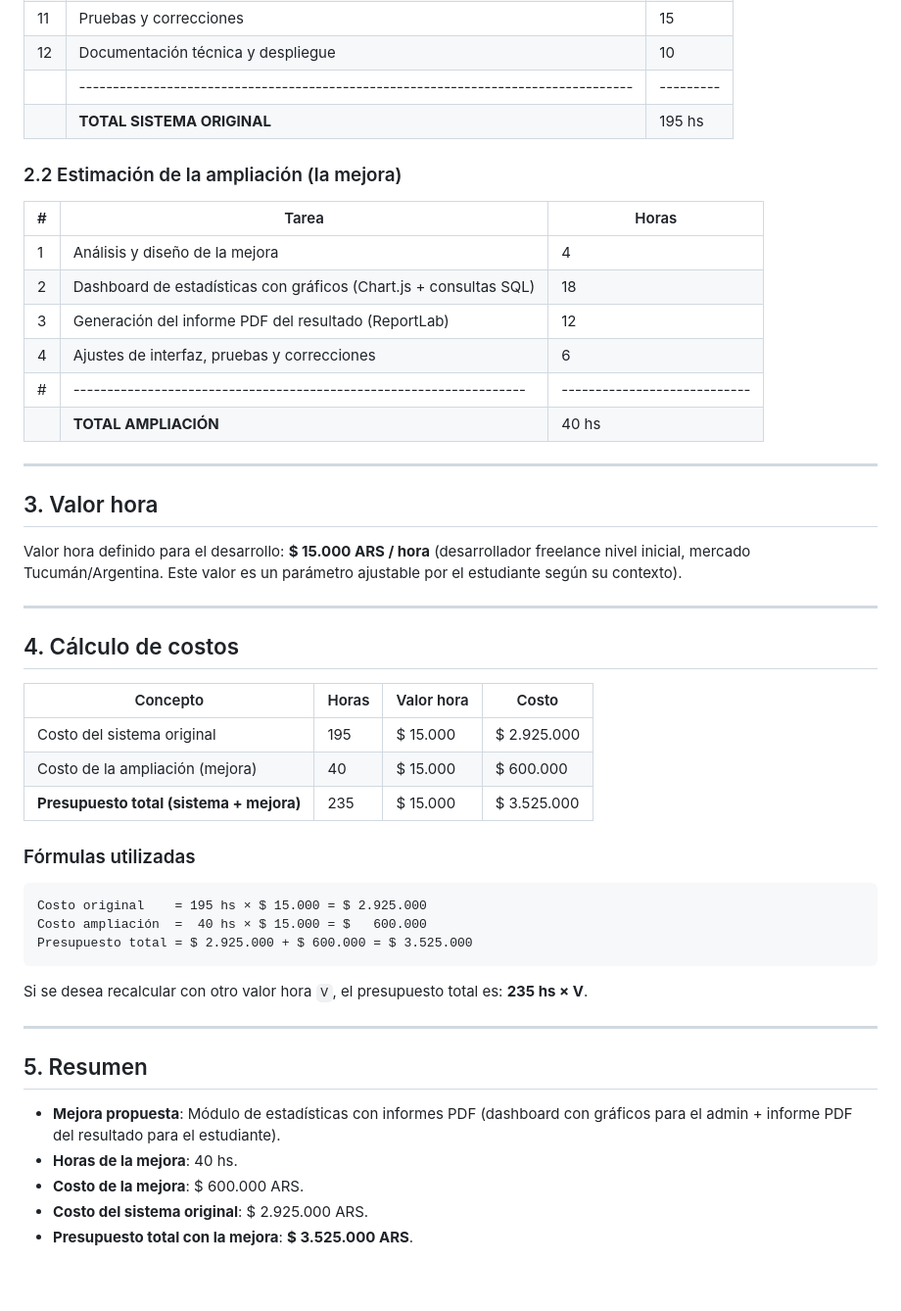
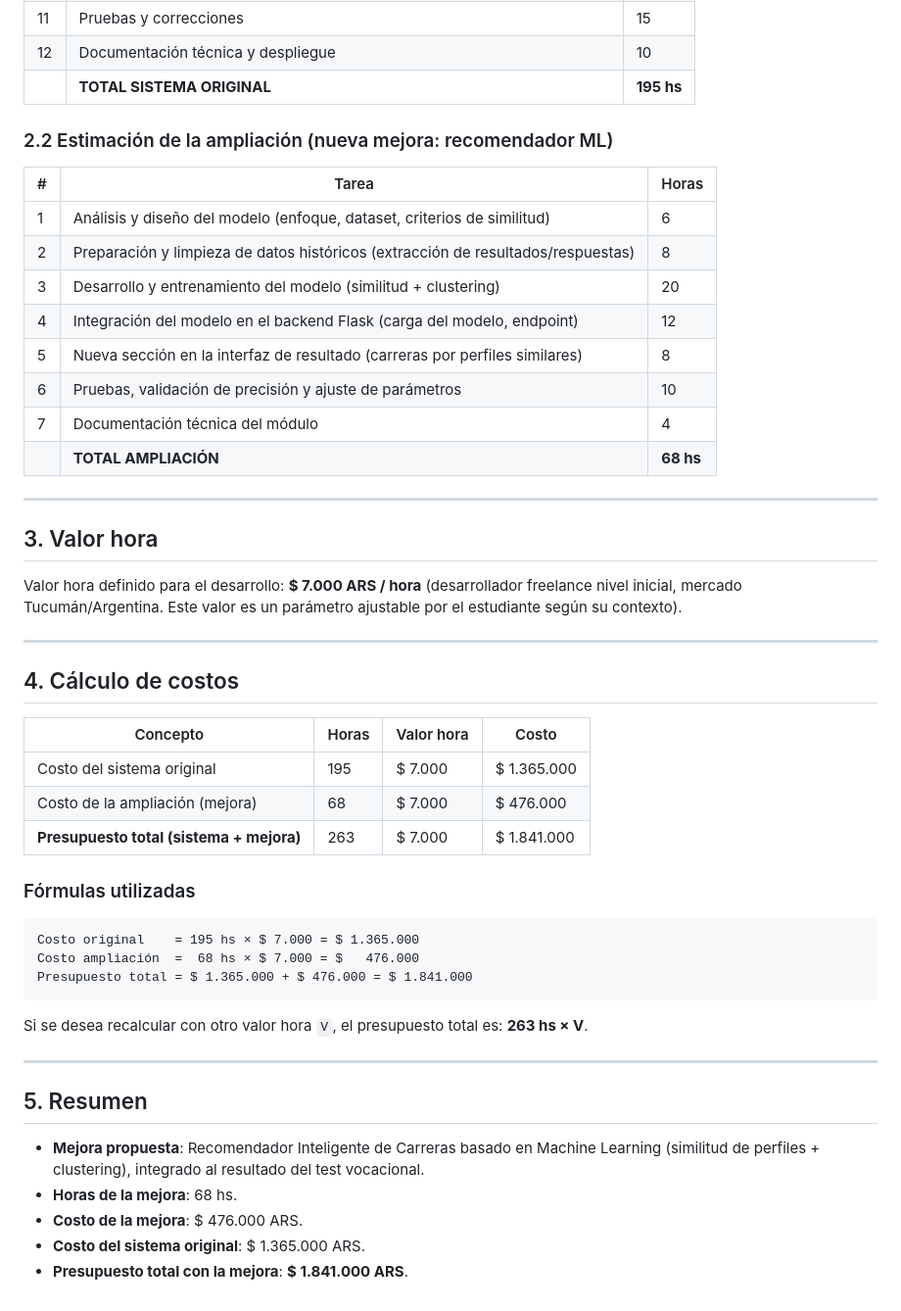
Before and after one commit to faabru/Futuro-360, a Markdown page: docs/mejora_y_presupuesto.md, the part around one of its changes. Shown at 98% size. GitHub-like rendering.

````diff
--- a/docs/mejora_y_presupuesto.md
+++ b/docs/mejora_y_presupuesto.md
@@ -81,25 +83,26 @@ La mejora agrega dos funcionalidades nuevas al sistema existente:
 |  10  | Diseño de interfaz, responsive y temas (claro/oscuro)                            |   15    |
 |  11  | Pruebas y correcciones                                                           |   15    |
 |  12  | Documentación técnica y despliegue                                               |   10    |
-|      |----------------------------------------------------------------------------------|---------|
-|      | **TOTAL SISTEMA ORIGINAL**                                                       | 195 hs  |
+|      | **TOTAL SISTEMA ORIGINAL**                                                       | **195 hs** |
 
-### 2.2 Estimación de la ampliación (la mejora)
+### 2.2 Estimación de la ampliación (nueva mejora: recomendador ML)
 
-| # |                        Tarea                                      |            Horas           |
-|---|-------------------------------------------------------------------|----------------------------|
-| 1 | Análisis y diseño de la mejora                                    |              4             |
-| 2 | Dashboard de estadísticas con gráficos (Chart.js + consultas SQL) |             18             |
-| 3 | Generación del informe PDF del resultado (ReportLab)              |             12             |
-| 4 | Ajustes de interfaz, pruebas y correcciones                       |              6             |
-| # |-------------------------------------------------------------------|----------------------------|
-| | **TOTAL AMPLIACIÓN**                                                |            40 hs           |
+|   #  |                                   Tarea                                          |  Horas  |
+|------|------------------------------------------------------------------------------------|---------|
+|   1  | Análisis y diseño del modelo (enfoque, dataset, criterios de similitud)          |    6    |
+|   2  | Preparación y limpieza de datos históricos (extracción de resultados/respuestas) |    8    |
+|   3  | Desarrollo y entrenamiento del modelo (similitud + clustering)                   |   20    |
+|   4  | Integración del modelo en el backend Flask (carga del modelo, endpoint)          |   12    |
+|   5  | Nueva sección en la interfaz de resultado (carreras por perfiles similares)      |    8    |
+|   6  | Pruebas, validación de precisión y ajuste de parámetros                          |   10    |
+|   7  | Documentación técnica del módulo                                                 |    4    |
+|      | **TOTAL AMPLIACIÓN**                                                              | **68 hs**  |
 
 ---
 
 ## 3. Valor hora
 
-Valor hora definido para el desarrollo: **$ 15.000 ARS / hora**
+Valor hora definido para el desarrollo: **$ 7.000 ARS / hora**
 (desarrollador freelance nivel inicial, mercado Tucumán/Argentina. Este valor es un parámetro
 ajustable por el estudiante según su contexto).
 
@@ -108,28 +111,28 @@ ajustable por el estudiante según su contexto).
 ## 4. Cálculo de costos
 
 |           Concepto                       | Horas |   Valor hora    |        Costo          |
-|------------------------------------------|-------|-----------------|-----------------------|
-| Costo del sistema original               | 195   |    $ 15.000     |     $ 2.925.000       |
-| Costo de la ampliación (mejora)          | 40    |    $ 15.000     |     $ 600.000         |
-| **Presupuesto total (sistema + mejora)** | 235   |    $ 15.000     |     $ 3.525.000       |
+|--------------------------------------------|-------|-----------------|------------------------|
+| Costo del sistema original                | 195   |    $ 7.000      |     $ 1.365.000        |
+| Costo de la ampliación (mejora)           | 68    |    $ 7.000      |     $   476.000        |
+| **Presupuesto total (sistema + mejora)**  | 263   |    $ 7.000      |     $ 1.841.000        |
 
 ### Fórmulas utilizadas
 
 ```
-Costo original    = 195 hs × $ 15.000 = $ 2.925.000
-Costo ampliación  =  40 hs × $ 15.000 = $   600.000
-Presupuesto total = $ 2.925.000 + $ 600.000 = $ 3.525.000
+Costo original    = 195 hs × $ 7.000 = $ 1.365.000
+Costo ampliación  =  68 hs × $ 7.000 = $   476.000
+Presupuesto total = $ 1.365.000 + $ 476.000 = $ 1.841.000
 ```
 
-Si se desea recalcular con otro valor hora `V`, el presupuesto total es: **235 hs × V**.
+Si se desea recalcular con otro valor hora `V`, el presupuesto total es: **263 hs × V**.
 
 ---
 
 ## 5. Resumen
 
-- **Mejora propuesta**: Módulo de estadísticas con informes PDF (dashboard con gráficos para el
-  admin + informe PDF del resultado para el estudiante).
-- **Horas de la mejora**: 40 hs.
-- **Costo de la mejora**: $ 600.000 ARS.
-- **Costo del sistema original**: $ 2.925.000 ARS.
-- **Presupuesto total con la mejora**: **$ 3.525.000 ARS**.
+- **Mejora propuesta**: Recomendador Inteligente de Carreras basado en Machine Learning (similitud
+  de perfiles + clustering), integrado al resultado del test vocacional.
+- **Horas de la mejora**: 68 hs.
+- **Costo de la mejora**: $ 476.000 ARS.
+- **Costo del sistema original**: $ 1.365.000 ARS.
+- **Presupuesto total con la mejora**: **$ 1.841.000 ARS**.
````
Also changed, not shown: other parts of docs/mejora_y_presupuesto.md (+40 -38 lines).
